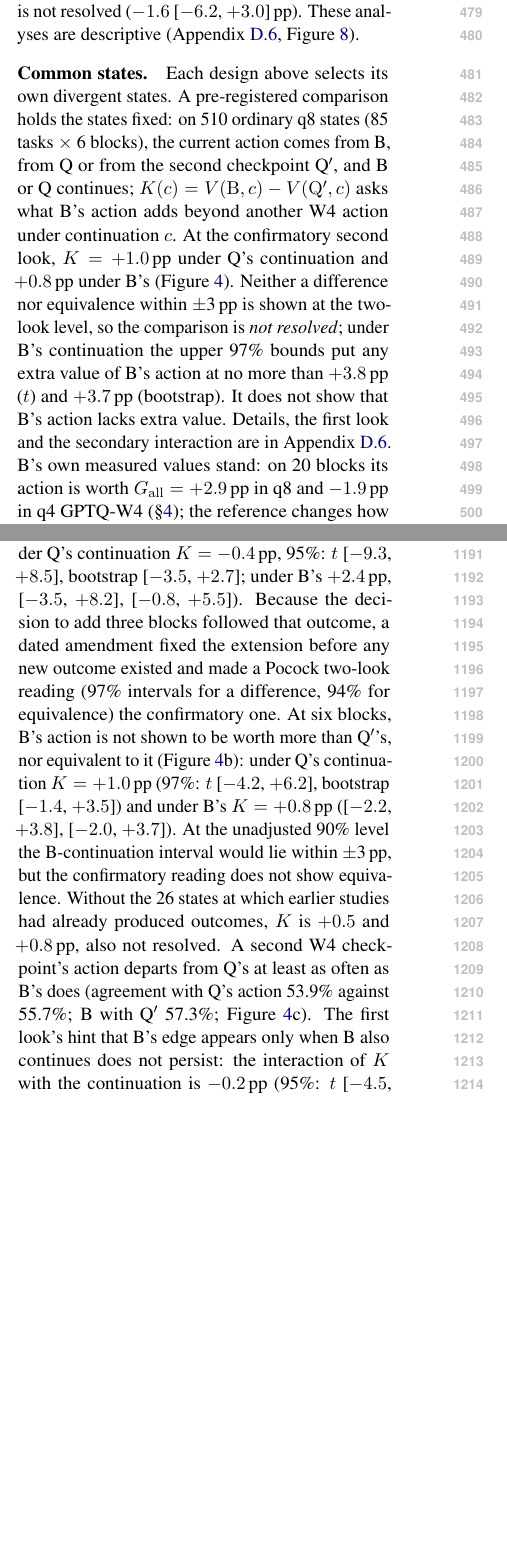
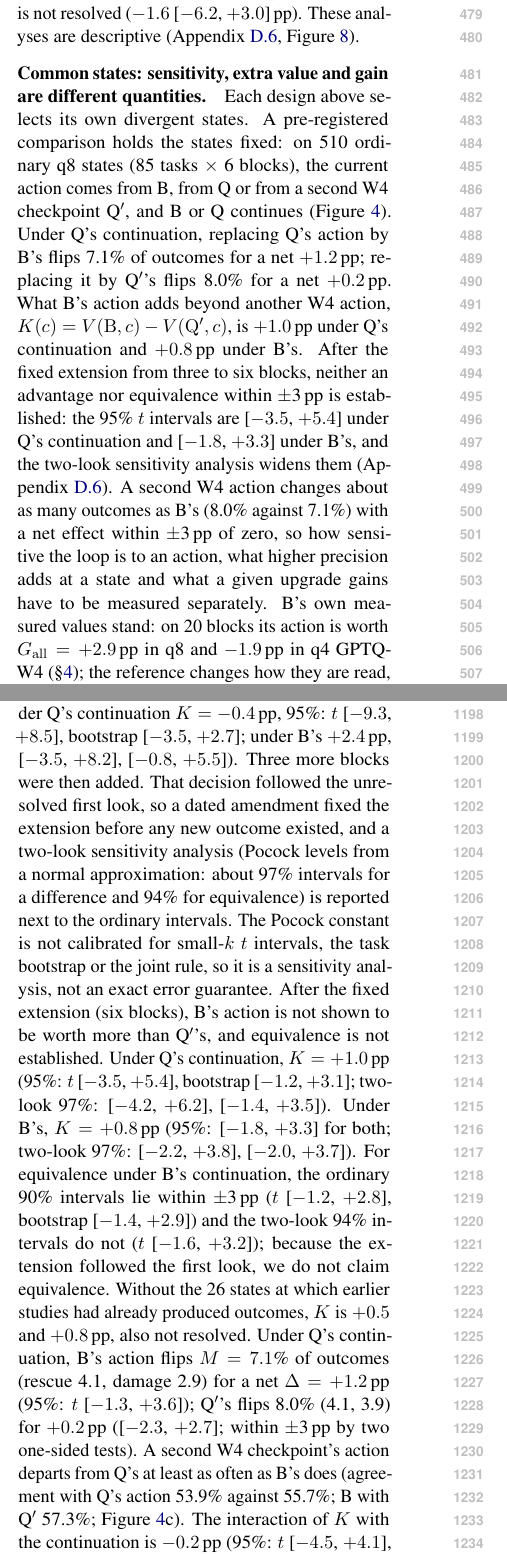
Before and after one commit to W4ng77/cloq, a LaTeX paper (paper/latex/main.tex, which reads paper/latex/sections/appendix_moved.tex, paper/latex/sections/results_r2.tex): two parts of the columns of pages 6 and 15 of 25, joined at a grey line, cut so that both start at the same text, the shorter picture padded with empty space. Compiled offline with pdfLaTeX.

Commit message:
paper §5: common states read after the fixed extension (no 'confirmatory' label); ordinary and two-look intervals side by side; sensitivity vs extra value vs gain
GPT 10-03 review: Pocock is a normal-approximation sensitivity analysis (about 97% difference / 94% equivalence),
not calibrated for small-k t, task bootstrap or the joint rule; F8 back to 95% intervals; the first-look
continuation-interaction conjecture withdrawn (secondary, -0.2 at k = 6).

Co-Authored-By: Claude Opus 5.5 (1M context) <noreply@anthropic.com>

```diff
--- a/paper/latex/sections/appendix_moved.tex
+++ b/paper/latex/sections/appendix_moved.tex
@@ -97,9 +97,9 @@ On the action side ($G$), rescued and harmed task$\times$block units overlap ($\
 \paragraph{Net values on the same-precision blocks.} The reference changes how B's consequences are read, not what they are: on 20 blocks B's action is worth $\Gall=+2.9$\pp{} in q8 and $-1.9$\pp{} in q4 GPTQ-W4 (\S\ref{sec:value}). On the interim same-precision blocks, B's and Q$'$'s net gains ($-0.7$ [$-3.9$, $+2.5$] and $+0.9$ [$-3.1$, $+4.8$]\pp{}) are no conclusion about value; the next comparison asks it directly. % src: analysis/fork/out/dev_all_20261001T070326Z.md; analysis/fork/out/sameprec_20261002T142834Z.md (Full pool, pool q4+q8 rows)
 
 \paragraph{Common-state comparison: details.} Above, each design selects its own divergent states. A pre-registered comparison removes that difference: on 510 ordinary q8 states (85 tasks $\times$ 6 blocks, sampled by a fixed rule), the current action comes from B, from Q (GPTQ-W4, first checkpoint) or from Q$'$ (second checkpoint), and B or Q continues. $K(c)=V(\mathrm{B},c)-V(\mathrm{Q}',c)$ asks what B's action adds beyond another W4 action. A frozen rule claims value only if both intervals exclude zero (Holm), equivalence only if both lie within $\pm$3\pp{} (two one-sided tests). % src: docs/insights/COMMONSTATE_SOURCES_PROTOCOL.md (§2 design, §5 estimands, §6 frozen reading; A1.1); analysis/fork/out/commonstate_q8ext_20261003T231159Z.md (header); derived: 510=85*6
-The design first ran three blocks. That first look was unresolved (under Q's continuation $K=-0.4$\pp{}, 95\%: $t$ [$-9.3$, $+8.5$], bootstrap [$-3.5$, $+2.7$]; under B's $+2.4$\pp{}, [$-3.5$, $+8.2$], [$-0.8$, $+5.5$]). Because the decision to add three blocks followed that outcome, a dated amendment fixed the extension before any new outcome existed and made a Pocock two-look reading (97\% intervals for a difference, 94\% for equivalence) the confirmatory one. % src: analysis/fork/out/commonstate_20261002T201612Z.md (Key estimand table); docs/insights/COMMONSTATE_SOURCES_PROTOCOL.md (A1 'What was known', A1.3, D2.2)
-At six blocks, B's action is not shown to be worth more than Q$'$'s, nor equivalent to it (Figure~\ref{fig:commonstate}b): under Q's continuation $K=+1.0$\pp{} (97\%: $t$ [$-4.2$, $+6.2$], bootstrap [$-1.4$, $+3.5$]) and under B's $K=+0.8$\pp{} ([$-2.2$, $+3.8$], [$-2.0$, $+3.7$]). At the unadjusted 90\% level the B-continuation interval would lie within $\pm$3\pp{}, but the confirmatory reading does not show equivalence. Without the 26 states at which earlier studies had already produced outcomes, $K$ is $+0.5$ and $+0.8$\pp{}, also not resolved. % src: analysis/fork/out/commonstate_q8ext_20261003T231159Z.md (Two-look reading table; Key estimand table, t90/boot90; Sensitivity without the D2.1 states); docs/insights/COMMONSTATE_SOURCES_PROTOCOL.md (D2.1)
-A second W4 checkpoint's action departs from Q's at least as often as B's does (agreement with Q's action 53.9\% against 55.7\%; B with Q$'$ 57.3\%; Figure~\ref{fig:commonstate}c). The first look's hint that B's edge appears only when B also continues does not persist: the interaction of $K$ with the continuation is $-0.2$\pp{} (95\%: $t$ [$-4.5$, $+4.1$], bootstrap [$-2.7$, $+2.4$]; secondary, not resolved). % src: analysis/fork/out/commonstate_q8ext_20261003T231159Z.md (Action agreement; Interaction table, bf16 − d2 row); analysis/fork/out/commonstate_20261002T201612Z.md (Interaction table)
+The design first ran three blocks, and that first look was unresolved (under Q's continuation $K=-0.4$\pp{}, 95\%: $t$ [$-9.3$, $+8.5$], bootstrap [$-3.5$, $+2.7$]; under B's $+2.4$\pp{}, [$-3.5$, $+8.2$], [$-0.8$, $+5.5$]). Three more blocks were then added. That decision followed the unresolved first look, so a dated amendment fixed the extension before any new outcome existed, and a two-look sensitivity analysis (Pocock levels from a normal approximation: about 97\% intervals for a difference and 94\% for equivalence) is reported next to the ordinary intervals. The Pocock constant is not calibrated for small-$k$ $t$ intervals, the task bootstrap or the joint rule, so it is a sensitivity analysis, not an exact error guarantee. % src: analysis/fork/out/commonstate_20261002T201612Z.md (Key estimand table); docs/insights/COMMONSTATE_SOURCES_PROTOCOL.md (A1 'What was known', A1.3, D2.2)
+After the fixed extension (six blocks), B's action is not shown to be worth more than Q$'$'s, and equivalence is not established. Under Q's continuation, $K=+1.0$\pp{} (95\%: $t$ [$-3.5$, $+5.4$], bootstrap [$-1.2$, $+3.1$]; two-look 97\%: [$-4.2$, $+6.2$], [$-1.4$, $+3.5$]). Under B's, $K=+0.8$\pp{} (95\%: [$-1.8$, $+3.3$] for both; two-look 97\%: [$-2.2$, $+3.8$], [$-2.0$, $+3.7$]). For equivalence under B's continuation, the ordinary 90\% intervals lie within $\pm$3\pp{} ($t$ [$-1.2$, $+2.8$], bootstrap [$-1.4$, $+2.9$]) and the two-look 94\% intervals do not ($t$ [$-1.6$, $+3.2$]); because the extension followed the first look, we do not claim equivalence. Without the 26 states at which earlier studies had already produced outcomes, $K$ is $+0.5$ and $+0.8$\pp{}, also not resolved. % src: analysis/fork/out/commonstate_q8ext_20261003T231159Z.md (Key estimand table; Two-look reading table; Sensitivity without the D2.1 states); docs/insights/COMMONSTATE_SOURCES_PROTOCOL.md (D2.1)
+Under Q's continuation, B's action flips $M=7.1$\% of outcomes (rescue 4.1, damage 2.9) for a net $\Delta=+1.2$\pp{} (95\%: $t$ [$-1.3$, $+3.6$]); Q$'$'s flips 8.0\% (4.1, 3.9) for $+0.2$\pp{} ([$-2.3$, $+2.7$]; within $\pm$3\pp{} by two one-sided tests). A second W4 checkpoint's action departs from Q's at least as often as B's does (agreement with Q's action 53.9\% against 55.7\%; B with Q$'$ 57.3\%; Figure~\ref{fig:commonstate}c). The interaction of $K$ with the continuation is $-0.2$\pp{} (95\%: $t$ [$-4.5$, $+4.1$], bootstrap [$-2.7$, $+2.4$]; secondary, not resolved). % src: analysis/fork/out/commonstate_q8ext_20261003T231159Z.md (Contrasts table, c = d1 rows; Action agreement; Interaction table, bf16 − d2 row)
 Changing outcomes is thus not improving them; this does not make precision irrelevant or the two actions equivalent.
 
 \begin{figure*}[t]
--- a/paper/latex/sections/results_r2.tex
+++ b/paper/latex/sections/results_r2.tex
@@ -16,7 +16,7 @@ In the W3 stress pair the turnovers are 17.3 and 18.8\pp{} and the off-diagonal
 \paragraph{Units affected by both, or by only one, substitution.} Figure~\ref{fig:sameprec}b compares the affected units. At W4, 107 units flip under both substitutions, 64 only under B and 74 only under the second checkpoint. The reference that matters keeps each task's flip propensity: a within-task block shuffle gives 76 [69, 84] units flipping under both, so the substitutions share affected units beyond the fact that the same tasks are flip-prone anyway. Assuming instead that the two flip sets are independent within cell and block would give 30. At W3, the counts are 62, 34 and 26. % src: analysis/fork/out/sameprec_overlap_20261002T143218Z.md (Overlap table; Agreement); analysis/fork/out/sameprec_w3_split_20261003T024007Z.md (Figure-panel table, G rows)
 The shared core is on the action side: at W4, B's and the second checkpoint's rescue sets agree with $\kappa=0.60$ and their harm sets with $\kappa=0.54$. When B also takes over the continuation, the affected units are largely substitution-specific: rescue sets under the continuation-only contrast agree with $\kappa=0.20$, and 70\% of continuation-dependent units are continuation-dependent under one substitution only. The difference in net value comes only from the substitution-specific units and is not resolved ($-1.6$ [$-6.2$, $+3.0$]\pp{}). These analyses are descriptive (Appendix~\ref{app:sameprec}, Figure~\ref{fig:split}). % src: analysis/fork/out/sameprec_split_20261002T145148Z.md (Figure-panel table; §1; §2; §3)
 
-\paragraph{Common states.} Each design above selects its own divergent states. A pre-registered comparison holds the states fixed: on 510 ordinary q8 states (85 tasks $\times$ 6 blocks), the current action comes from B, from Q or from the second checkpoint Q$'$, and B or Q continues; $K(c)=V(\mathrm{B},c)-V(\mathrm{Q}',c)$ asks what B's action adds beyond another W4 action under continuation $c$. At the confirmatory second look, $K=+1.0$\pp{} under Q's continuation and $+0.8$\pp{} under B's (Figure~\ref{fig:commonstate}). Neither a difference nor equivalence within $\pm$3\pp{} is shown at the two-look level, so the comparison is \emph{not resolved}; under B's continuation the upper 97\% bounds put any extra value of B's action at no more than $+3.8$\pp{} ($t$) and $+3.7$\pp{} (bootstrap). It does not show that B's action lacks extra value. Details, the first look and the secondary interaction are in Appendix~\ref{app:sameprec}. % src: docs/insights/COMMONSTATE_SOURCES_PROTOCOL.md (§2, §5, §6; A1.2, A1.3; D2.2); analysis/fork/out/commonstate_q8ext_20261003T231159Z.md (TL;DR; Two-look reading table)
+\paragraph{Common states: sensitivity, extra value and gain are different quantities.} Each design above selects its own divergent states. A pre-registered comparison holds the states fixed: on 510 ordinary q8 states (85 tasks $\times$ 6 blocks), the current action comes from B, from Q or from a second W4 checkpoint Q$'$, and B or Q continues (Figure~\ref{fig:commonstate}). Under Q's continuation, replacing Q's action by B's flips 7.1\% of outcomes for a net $+1.2$\pp{}; replacing it by Q$'$'s flips 8.0\% for a net $+0.2$\pp{}. What B's action adds beyond another W4 action, $K(c)=V(\mathrm{B},c)-V(\mathrm{Q}',c)$, is $+1.0$\pp{} under Q's continuation and $+0.8$\pp{} under B's. After the fixed extension from three to six blocks, neither an advantage nor equivalence within $\pm$3\pp{} is established: the 95\% $t$ intervals are [$-3.5$, $+5.4$] under Q's continuation and [$-1.8$, $+3.3$] under B's, and the two-look sensitivity analysis widens them (Appendix~\ref{app:sameprec}). A second W4 action changes about as many outcomes as B's (8.0\% against 7.1\%) with a net effect within $\pm$3\pp{} of zero, so how sensitive the loop is to an action, what higher precision adds at a state and what a given upgrade gains have to be measured separately. % src: docs/insights/COMMONSTATE_SOURCES_PROTOCOL.md (§2, §5, §6; A1.1, A1.3; D2.2); analysis/fork/out/commonstate_q8ext_20261003T231159Z.md (Contrasts table: bf16 − d1 and d2 − d1 at c = d1, columns Δ and M; Key estimand table, t95)
 B's own measured values stand: on 20 blocks its action is worth $\Gall=+2.9$\pp{} in q8 and $-1.9$\pp{} in q4 GPTQ-W4 (\S\ref{sec:value}); the reference changes how they are read, not what they are. % src: analysis/fork/out/dev_all_20261001T070326Z.md
 
 \begin{figure}[t]
```
Also changed, not shown: paper/latex/figures/f8_commonstate.pdf, paper/latex/sections/results_r2.tex (2 more changed lines), 2 other files.
